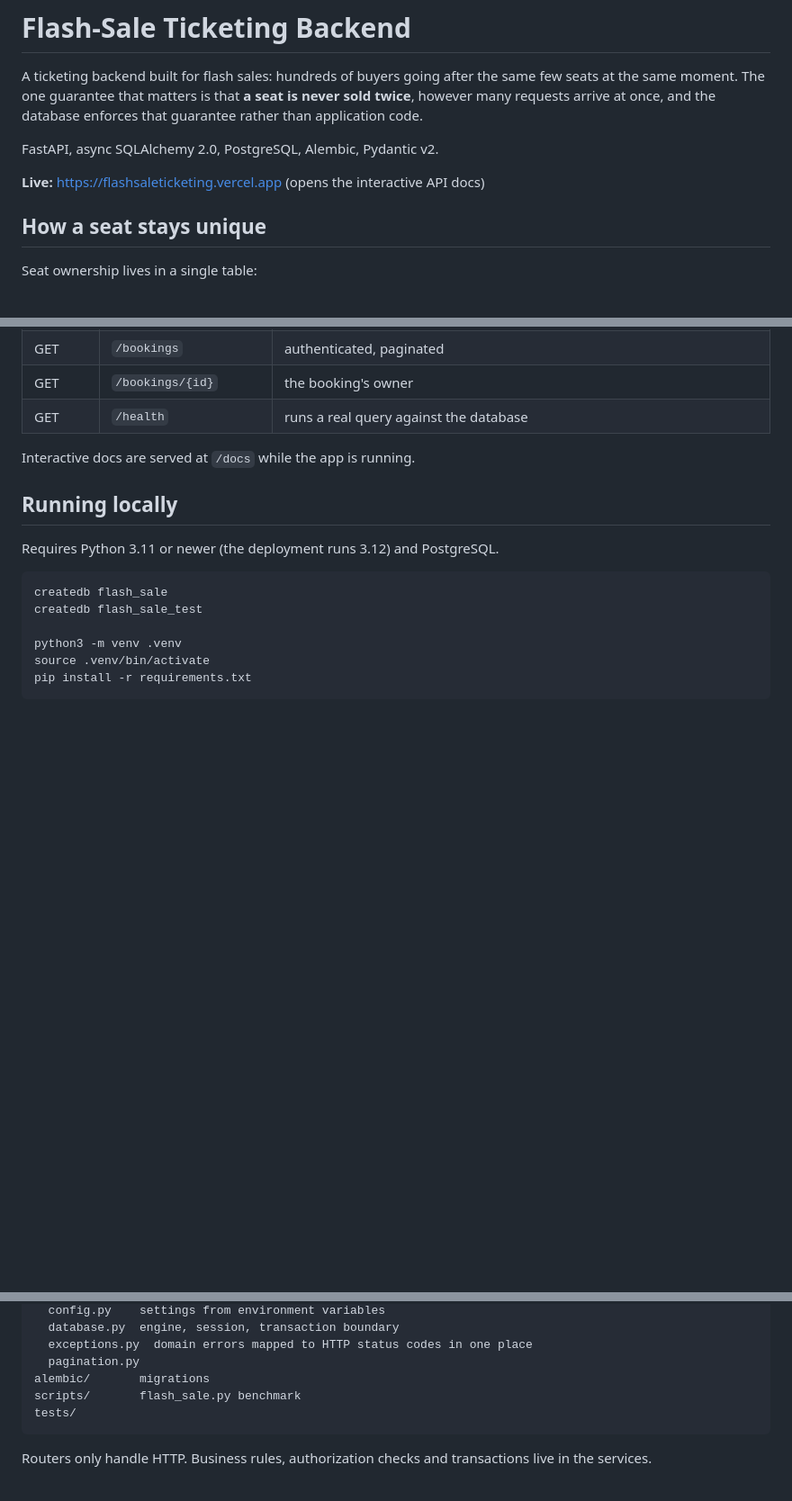
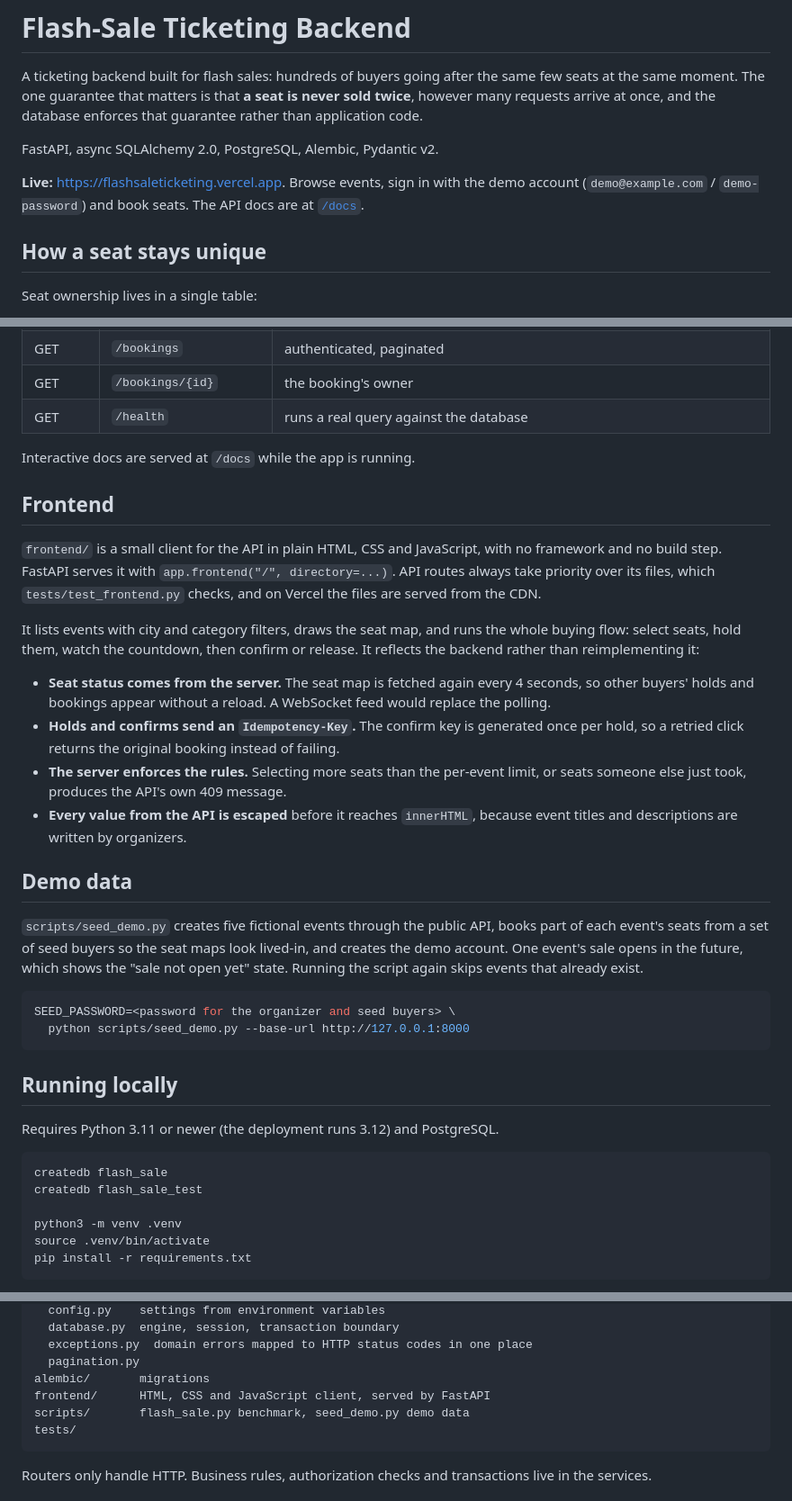
Before and after one commit to hr5ht/Flash-Sale-Ticketing-Platform, a Markdown page: README.md, 3 parts joined by grey strips. Shown at 90% size. Drawn GitHub-style; blank space fills up the shorter version.

Commit message:
Document the frontend and demo data

````diff
--- a/README.md
+++ b/README.md
@@ -4,7 +4,7 @@ A ticketing backend built for flash sales: hundreds of buyers going after the sa
 
 FastAPI, async SQLAlchemy 2.0, PostgreSQL, Alembic, Pydantic v2.
 
-**Live:** https://flashsaleticketing.vercel.app (opens the interactive API docs)
+**Live:** https://flashsaleticketing.vercel.app. Browse events, sign in with the demo account (`demo@example.com` / `demo-password`) and book seats. The API docs are at [`/docs`](https://flashsaleticketing.vercel.app/docs).
 
 ## How a seat stays unique
 
@@ -120,6 +120,26 @@ The script defaults to `TEST_DATABASE_URL` and truncates that database before ev
 
 Interactive docs are served at `/docs` while the app is running.
 
+## Frontend
+
+`frontend/` is a small client for the API in plain HTML, CSS and JavaScript, with no framework and no build step. FastAPI serves it with `app.frontend("/", directory=...)`. API routes always take priority over its files, which `tests/test_frontend.py` checks, and on Vercel the files are served from the CDN.
+
+It lists events with city and category filters, draws the seat map, and runs the whole buying flow: select seats, hold them, watch the countdown, then confirm or release. It reflects the backend rather than reimplementing it:
+
+- **Seat status comes from the server.** The seat map is fetched again every 4 seconds, so other buyers' holds and bookings appear without a reload. A WebSocket feed would replace the polling.
+- **Holds and confirms send an `Idempotency-Key`.** The confirm key is generated once per hold, so a retried click returns the original booking instead of failing.
+- **The server enforces the rules.** Selecting more seats than the per-event limit, or seats someone else just took, produces the API's own 409 message.
+- **Every value from the API is escaped** before it reaches `innerHTML`, because event titles and descriptions are written by organizers.
+
+## Demo data
+
+`scripts/seed_demo.py` creates five fictional events through the public API, books part of each event's seats from a set of seed buyers so the seat maps look lived-in, and creates the demo account. One event's sale opens in the future, which shows the "sale not open yet" state. Running the script again skips events that already exist.
+
+```bash
+SEED_PASSWORD=<password for the organizer and seed buyers> \
+  python scripts/seed_demo.py --base-url http://127.0.0.1:8000
+```
+
 ## Running locally
 
 Requires Python 3.11 or newer (the deployment runs 3.12) and PostgreSQL.
@@ -224,7 +244,8 @@ src/
   exceptions.py  domain errors mapped to HTTP status codes in one place
   pagination.py
 alembic/       migrations
-scripts/       flash_sale.py benchmark
+frontend/      HTML, CSS and JavaScript client, served by FastAPI
+scripts/       flash_sale.py benchmark, seed_demo.py demo data
 tests/
 ```
 
````
Also changed, not shown: other parts of README.md (+1 -1 lines).
